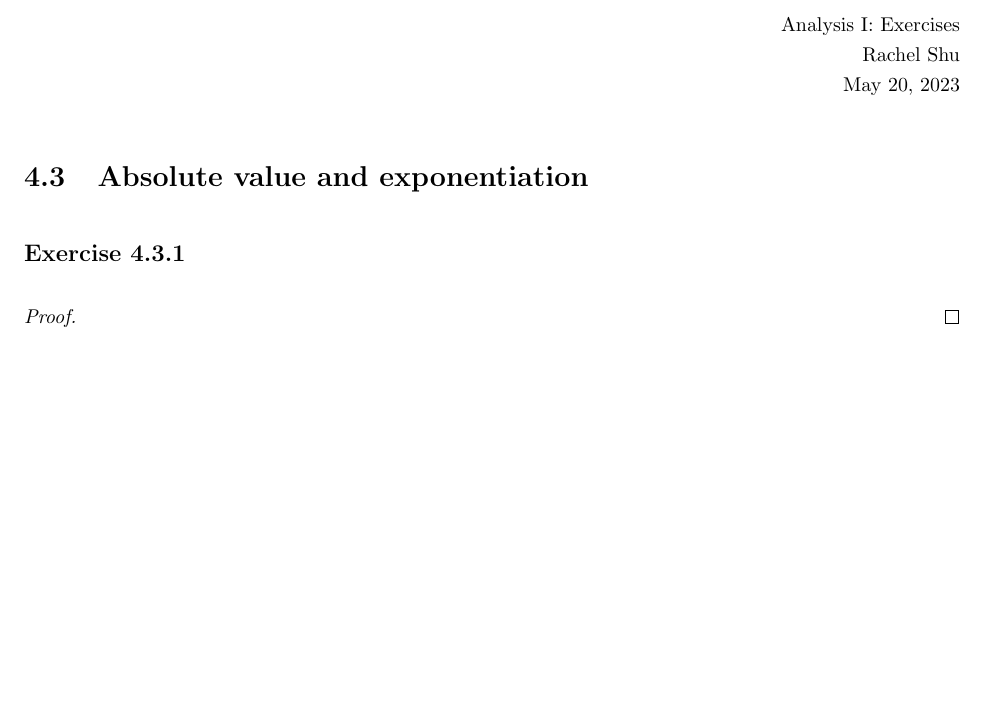
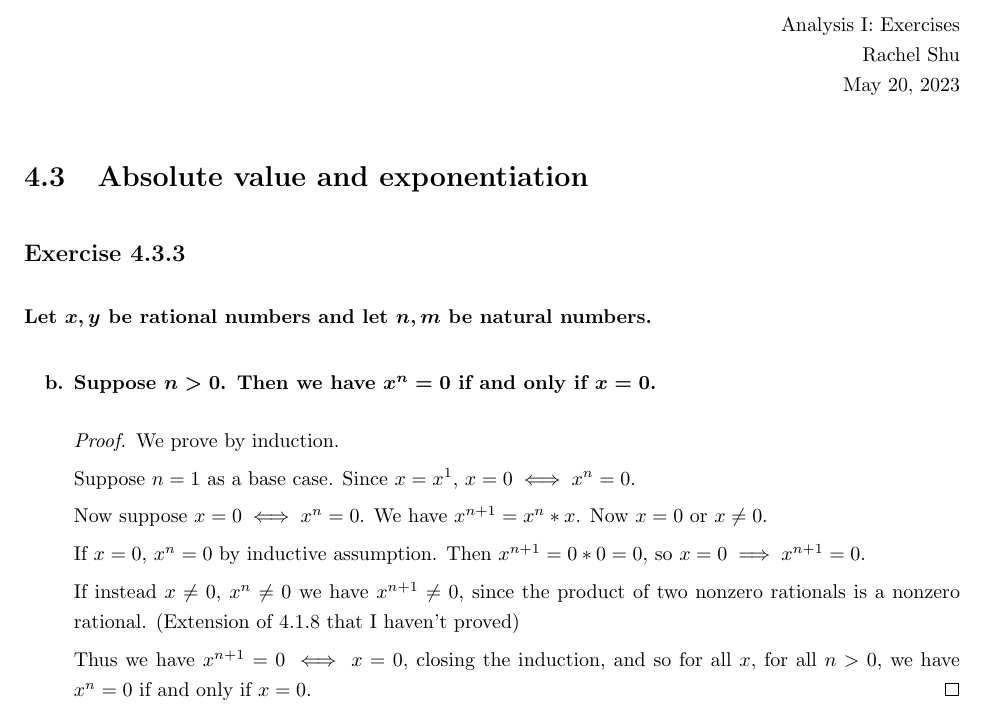
Before and after one commit to wearsshoes/Math, a LaTeX document (Analysis I/Chapters/Chapter 4/4.3.tex): part of the page, cut so that both start at the same text, the shorter picture padded with empty space. Compiled offline with pdfLaTeX.

Commit message:
ex 4.3.3

```diff
--- a/Analysis I/Chapters/Chapter 4/4.3.tex
+++ b/Analysis I/Chapters/Chapter 4/4.3.tex
@@ -2,13 +2,37 @@
 \begin{document}
 \exerciseset{4}{3}{Absolute value and exponentiation}
 
+\addtocounter{subsection}{2}
 \subsection{}
 \begin{q}
+    Let $x, y$ be rational numbers and let $n, m$ be natural numbers.
+\end{q}
+\begin{enumerate}
+    \addtocounter{enumi}{1}
+    \item
+    \begin{q}
+        Suppose $n > 0$. Then we have $x^n = 0$ if and only if $x = 0$.
+    \end{q}
+
+    \begin{proof}
+        We prove by induction.
+
+        Suppose $n = 1$ as a base case.
+        Since $x = x^1$, $x = 0 \iff x^n = 0$.
+
+        Now suppose $x = 0 \iff x^n = 0$.
+        We have $x^{n+1} = x^n * x$.
+        Now $x = 0$ or $x \neq 0$.
+
+        If $x = 0$, $x^n = 0$ by inductive assumption.
+        Then $x^{n+1} = 0 * 0 = 0$, so $x = 0 \implies x^{n+1} = 0$.
+
+        If instead $x \neq 0$, $x^n \neq 0$ we have $x^{n+1} \neq 0$, since the product of two nonzero rationals is a nonzero rational. (Extension of 4.1.8 that I haven't proved)
+
+        Thus we have $x^{n+1} = 0 \iff x = 0$, closing the induction, and so for all $x$, for all $n > 0$, we have $x^n = 0$ if and only if $x = 0$.
+    \end{proof}
+\end{enumerate}\begin{q}
 
 \end{q}
 
-\begin{proof}
-
-\end{proof}
-
 \end{document}
```
Also changed, not shown: Analysis I/Chapters/Chapter 4/4.3.pdf.
